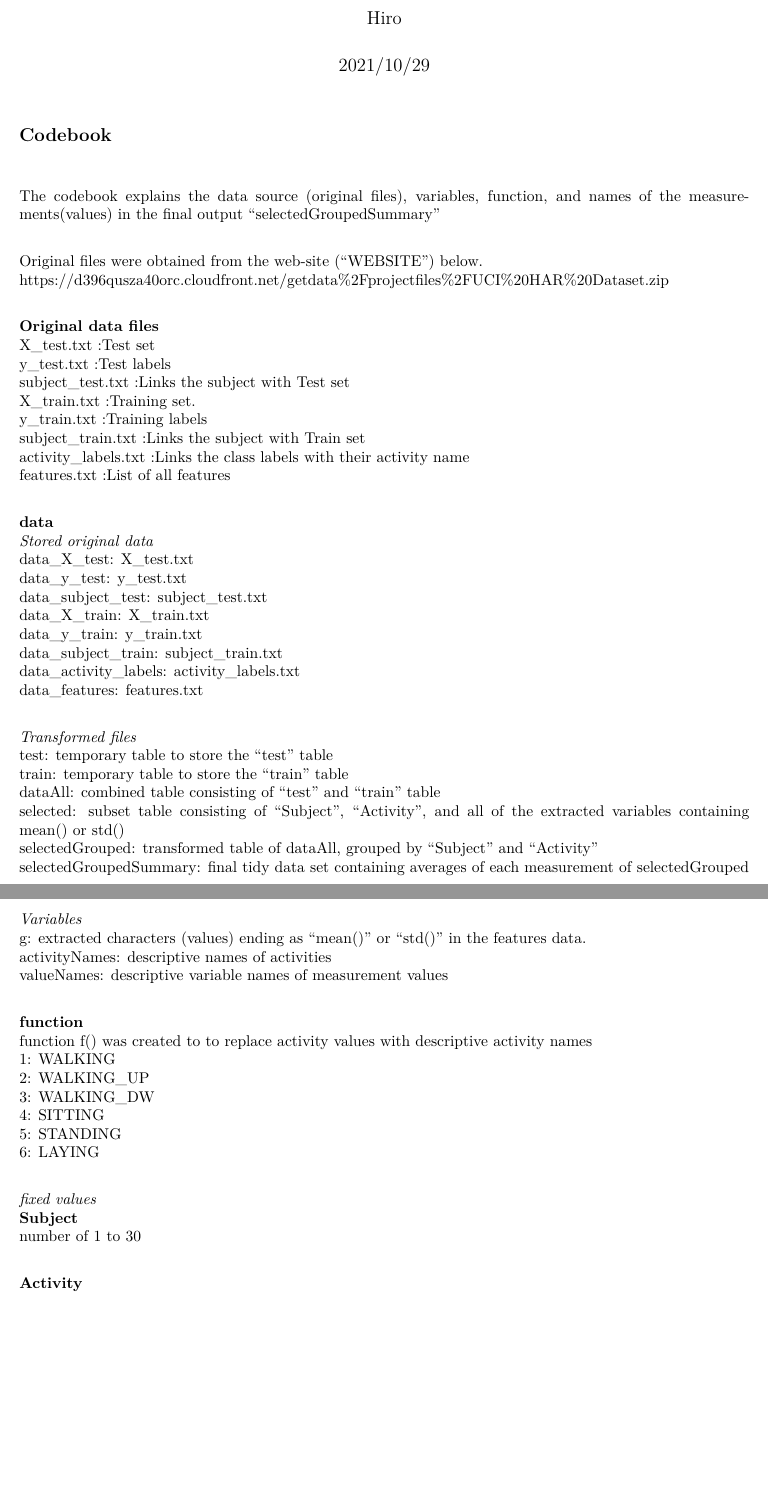
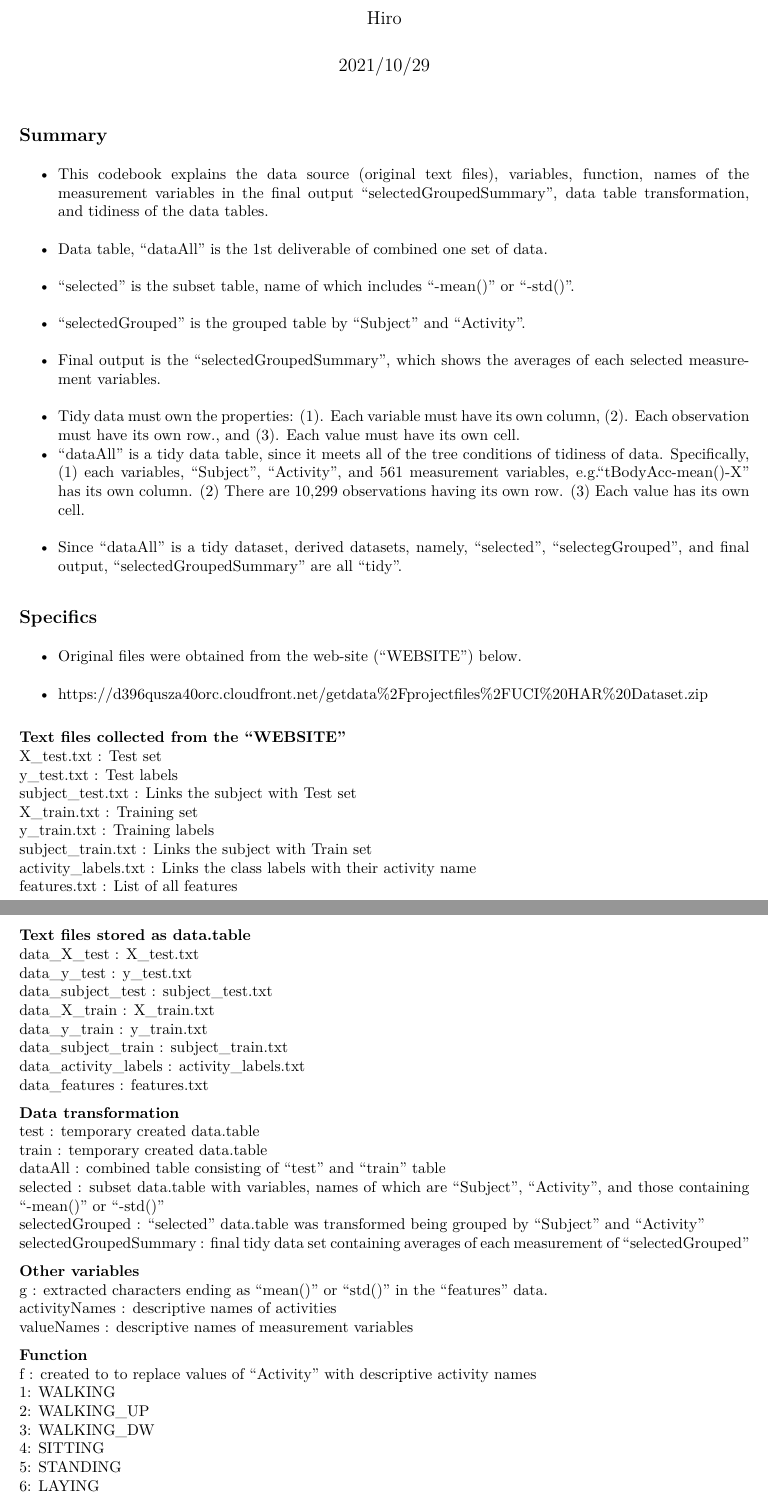
Before and after one commit to hikutomi/Coursera_JHU_G-CData_Final, an R Markdown document (CodeBook.Rmd): two parts of pages 1 and 2 of 3, joined at a grey line, cut so that both start at the same text, the shorter picture padded with empty space. The pictures show the output file CodeBook.pdf that the author committed with the source.

Commit message:
commit for submission

````diff
--- a/CodeBook.Rmd
+++ b/CodeBook.Rmd
@@ -2,4 +2,4 @@
 title: "Codebook"
 author: "Hiro"
 date: "2021/10/29"
-output: pdf_document
+output:
@@ -9,52 +12,59 @@ output: pdf_document
 knitr::opts_chunk$set(echo = TRUE)
 ```
 
-## Codebook\
-The codebook explains the data source (original files), variables, function, and names of the measurements(values) in the final output "selectedGroupedSummary"\
+## Summary
+- This codebook explains the data source (original text files), variables, function, names of the measurement variables in the final output "selectedGroupedSummary", data table transformation, and tidiness of the data tables.
+- Data table, "dataAll" is the 1st deliverable of combined one set of data.
+- "selected" is the subset table, name of which includes "-mean()" or "-std()".
+- "selectedGrouped" is the grouped table by "Subject" and "Activity".
+- Final output is the "selectedGroupedSummary", which shows the averages of each selected measurement variables.
+- Tidy data must own the properties: (1). Each variable must have its own column, (2). Each observation must have its own row., and (3). Each value must have its own cell.
+- "dataAll" is a tidy data table, since it meets all of the tree conditions of tidiness of data. Specifically, (1) each variables, "Subject", "Activity", and 561 measurement variables, e.g."tBodyAcc-mean()-X" has its own column. (2) There are 10,299 observations having its own row. (3) Each value has its own cell.
+- Since "dataAll" is a tidy dataset, derived datasets, namely, "selected", "selectegGrouped", and final output, "selectedGroupedSummary" are all "tidy".
 
-Original files were obtained from the web-site ("WEBSITE") below.\
- https://d396qusza40orc.cloudfront.net/getdata%2Fprojectfiles%2FUCI%20HAR%20Dataset.zip  \
+## Specifics
+- Original files were obtained from the web-site ("WEBSITE") below.
+-  https://d396qusza40orc.cloudfront.net/getdata%2Fprojectfiles%2FUCI%20HAR%20Dataset.zip
 
+**Text files collected from the "WEBSITE"**
+X_test.txt              : Test set
+y_test.txt              : Test labels
+subject_test.txt        : Links the subject with Test set
+X_train.txt             : Training set
+y_train.txt             : Training labels
+subject_train.txt       : Links the subject with Train set
+activity_labels.txt     : Links the class labels with their activity name
+features.txt            : List of all features
 
-**Original data files**\
-X_test.txt  :Test set\
-y_test.txt  :Test labels\
-subject_test.txt  :Links the subject with Test set\
-X_train.txt  :Training set.\
-y_train.txt  :Training labels\
-subject_train.txt  :Links the subject with Train set\
-activity_labels.txt  :Links the class labels with their activity name\
-features.txt  :List of all features\
+**Text files stored as data.table**
+data_X_test             : X_test.txt
+data_y_test             : y_test.txt
+data_subject_test       : subject_test.txt
+data_X_train            : X_train.txt
+data_y_train            : y_train.txt
+data_subject_train      : subject_train.txt
+data_activity_labels    : activity_labels.txt
+data_features           : features.txt
 
-**data**\
-*Stored original data*\
-data_X_test: X_test.txt\
-data_y_test: y_test.txt\
-data_subject_test: subject_test.txt\
-data_X_train: X_train.txt\
-data_y_train: y_train.txt\
-data_subject_train: subject_train.txt\
-data_activity_labels: activity_labels.txt\
-data_features: features.txt\
+**Data transformation**
+test                    : temporary created data.table
+train                   : temporary created data.table
+dataAll                 : combined table consisting of "test" and "train" table
+selected                : subset data.table with variables, names of which are "Subject", "Activity", and those containing "-mean()" or "-std()"
+selectedGrouped         : "selected" data.table was transformed being grouped by "Subject" and "Activity"
+selectedGroupedSummary  : final tidy data set containing averages of each measurement of "selectedGrouped"
 
-*Transformed files*\
-test: temporary table to store the "test" table\
-train: temporary table to store the "train" table\
-dataAll: combined table consisting of "test" and "train" table\
-selected: subset table consisting of "Subject", "Activity", and all of the extracted variables containing mean() or std()\
-selectedGrouped: transformed table of dataAll, grouped by "Subject" and "Activity"\
-selectedGroupedSummary: final tidy data set containing averages of each measurement of selectedGrouped\
+**Other variables**
+g                       : extracted characters ending as "mean()" or "std()" in the "features" data.
+activityNames           : descriptive names of activities
+valueNames              : descriptive names of measurement variables
 
-*Variables*\
-g: extracted characters (values) ending as "mean()" or "std()" in the features data.\
-activityNames: descriptive names of activities\
-valueNames: descriptive variable names of measurement values\
+**Function**
+f                       : created to to replace values of "Activity" with descriptive activity names
+                           1: WALKING
+                           2: WALKING_UP
+                           3: WALKING_DW
+                           4: SITTING
+                           5: STANDING
+                           6: LAYING
 
-**function**\
-function f() was created to to replace activity values with descriptive activity names\
-   1: WALKING\
-   2: WALKING_UP\
-   3: WALKING_DW\
-   4: SITTING\
-   5: STANDING\
-   6: LAYING\
@@ -61,4 +74 @@ function f() was created to to replace activity values with descriptive activity
 
-*fixed values*\
-**Subject**\
-   number of 1 to 30\
@@ -65,2 +82 @@ function f() was created to to replace activity values with descriptive activity
 
-**Activity**\
````
Also changed, not shown: CodeBook.pdf, README.md, CodeBook.Rmd (84 more changed lines).
